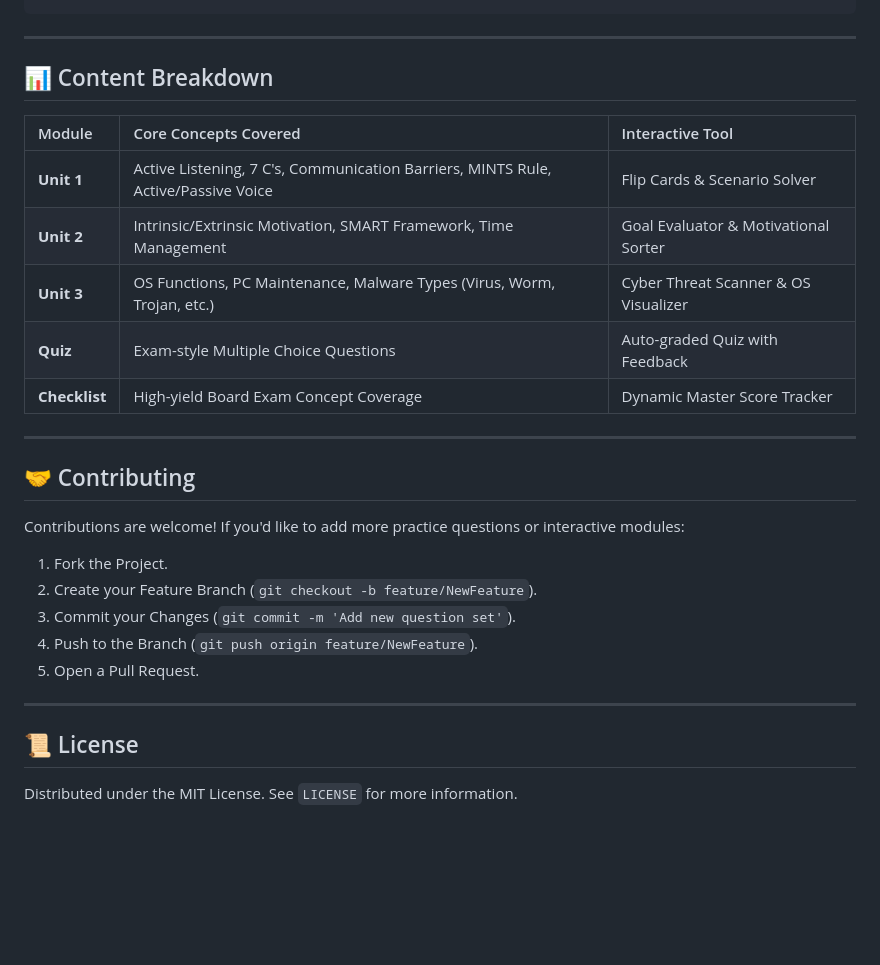
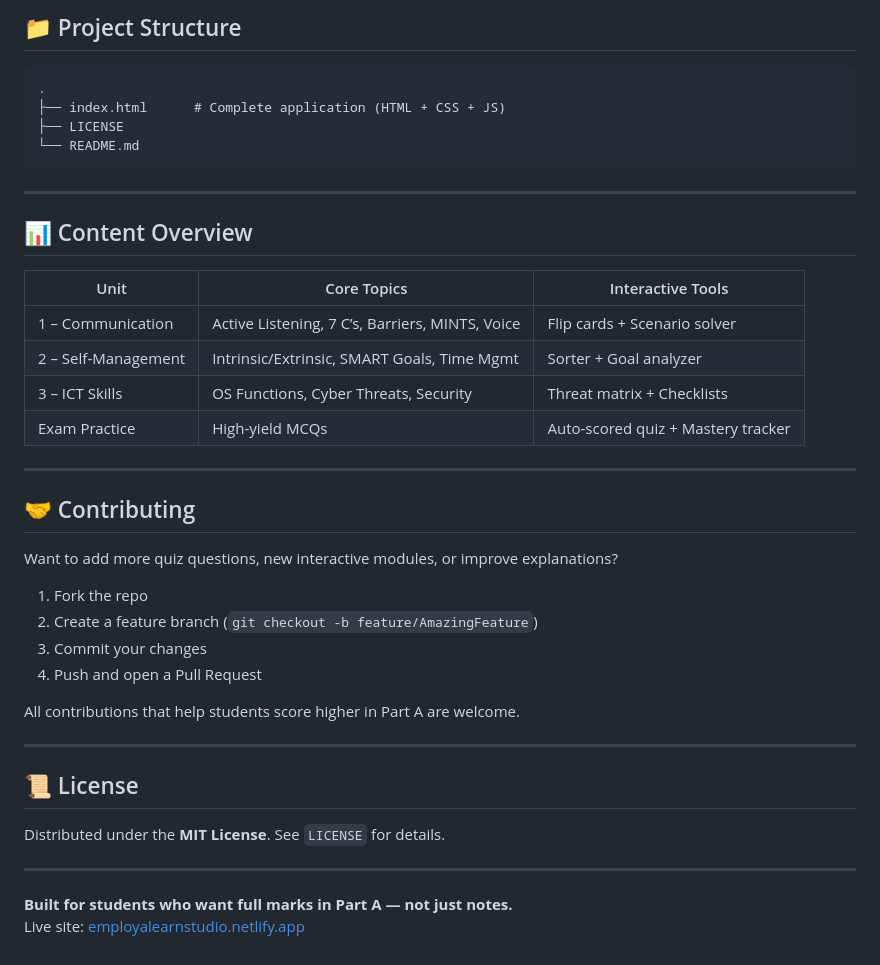
Before and after one commit to boikzdev/CBSE-Class-11-12-Banking-Part-A-Master-Guide, a Markdown page: README.md, the part around one of its changes. Rendered like a GitHub page; blank space fills up the shorter version.

````diff
--- a/README.md
+++ b/README.md
@@ -55,31 +78,43 @@ employalearn-studio/
+## 📁 Project Structure
+
+```
+.
+├── index.html      # Complete application (HTML + CSS + JS)
+├── LICENSE
+└── README.md
 ```
 
 ---
 
-## 📊 Content Breakdown
+## 📊 Content Overview
 
-| Module | Core Concepts Covered | Interactive Tool |
-| :--- | :--- | :--- |
-| **Unit 1** | Active Listening, 7 C's, Communication Barriers, MINTS Rule, Active/Passive Voice | Flip Cards & Scenario Solver |
-| **Unit 2** | Intrinsic/Extrinsic Motivation, SMART Framework, Time Management | Goal Evaluator & Motivational Sorter |
-| **Unit 3** | OS Functions, PC Maintenance, Malware Types (Virus, Worm, Trojan, etc.) | Cyber Threat Scanner & OS Visualizer |
-| **Quiz** | Exam-style Multiple Choice Questions | Auto-graded Quiz with Feedback |
-| **Checklist**| High-yield Board Exam Concept Coverage | Dynamic Master Score Tracker |
+| Unit | Core Topics | Interactive Tools |
+|------|-------------|-------------------|
+| 1 – Communication | Active Listening, 7 C’s, Barriers, MINTS, Voice | Flip cards + Scenario solver |
+| 2 – Self-Management | Intrinsic/Extrinsic, SMART Goals, Time Mgmt | Sorter + Goal analyzer |
+| 3 – ICT Skills | OS Functions, Cyber Threats, Security | Threat matrix + Checklists |
+| Exam Practice | High-yield MCQs | Auto-scored quiz + Mastery tracker |
 
 ---
 
 ## 🤝 Contributing
 
-Contributions are welcome! If you'd like to add more practice questions or interactive modules:
+Want to add more quiz questions, new interactive modules, or improve explanations?
 
-1. Fork the Project.
-2. Create your Feature Branch (`git checkout -b feature/NewFeature`).
-3. Commit your Changes (`git commit -m 'Add new question set'`).
-4. Push to the Branch (`git push origin feature/NewFeature`).
-5. Open a Pull Request.
+1. Fork the repo
+2. Create a feature branch (`git checkout -b feature/AmazingFeature`)
+3. Commit your changes
+4. Push and open a Pull Request
+
+All contributions that help students score higher in Part A are welcome.
 
 ---
 
 ## 📜 License
 
-Distributed under the MIT License. See `LICENSE` for more information.
+Distributed under the **MIT License**. See `LICENSE` for details.
+
+---
+
+**Built for students who want full marks in Part A — not just notes.**
+Live site: [employalearnstudio.netlify.app](https://employalearnstudio.netlify.app/)
````
Also changed, not shown: other parts of README.md (+58 -35 lines).
